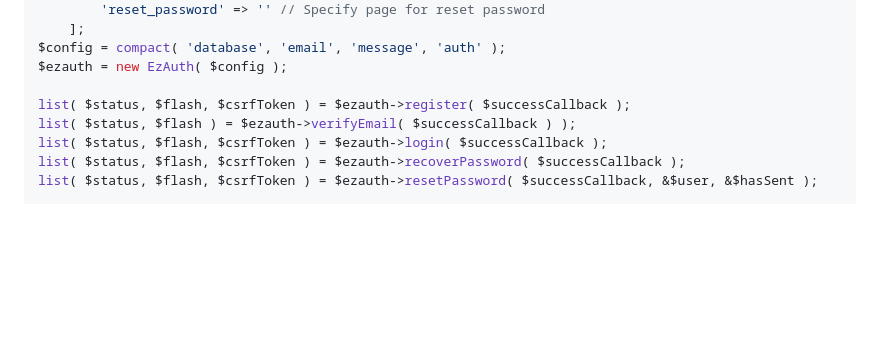
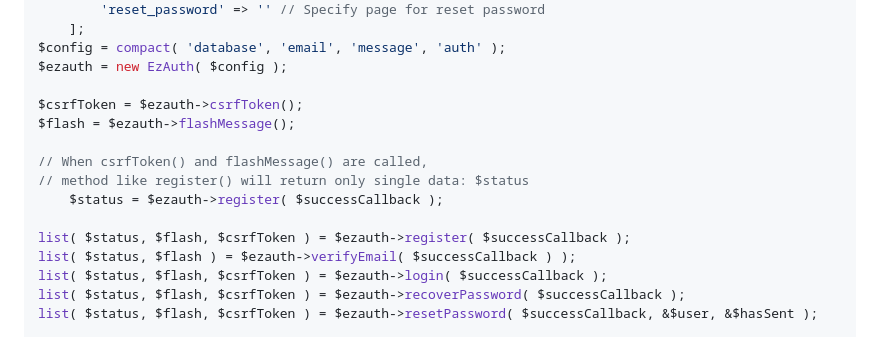
Before and after one commit to elmyrockers/EzAuth, a Markdown page: re-plan.md, the part around the change. Rendered like a GitHub page; blank space fills up the shorter version.

Commit message:
Update plan: re-include flashMessage() and csrfToken()

```diff
--- a/re-plan.md
+++ b/re-plan.md
@@ -81,6 +81,13 @@
 $config = compact( 'database', 'email', 'message', 'auth' );
 $ezauth = new EzAuth( $config );
 
+$csrfToken = $ezauth->csrfToken();
+$flash = $ezauth->flashMessage();
+
+// When csrfToken() and flashMessage() are called,
+// method like register() will return only single data: $status
+	$status = $ezauth->register( $successCallback );
+
 list( $status, $flash, $csrfToken ) = $ezauth->register( $successCallback );
 list( $status, $flash ) = $ezauth->verifyEmail( $successCallback ) );
 list( $status, $flash, $csrfToken ) = $ezauth->login( $successCallback );
```
